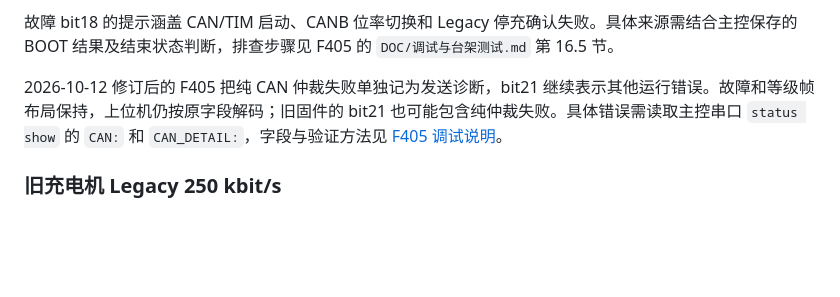
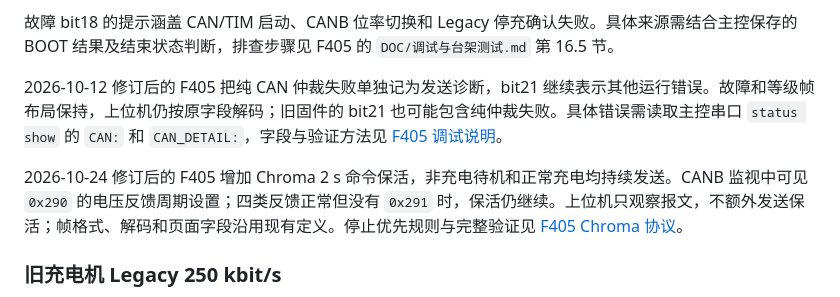
Before and after one commit to BITFSAE/can-host, a Markdown page: DOC/CAN上位机与工具使用.md, the part around the change. GitHub-like rendering; blank space fills up the shorter version.

```diff
--- a/DOC/CAN上位机与工具使用.md
+++ b/DOC/CAN上位机与工具使用.md
@@ -62,6 +62,8 @@ CAN1 `0x186950F4` 结束状态版本 2 用于 Chroma 和 Legacy，满充确认
 故障 bit18 的提示涵盖 CAN/TIM 启动、CANB 位率切换和 Legacy 停充确认失败。具体来源需结合主控保存的 BOOT 结果及结束状态判断，排查步骤见 F405 的 `DOC/调试与台架测试.md` 第 16.5 节。
 
 2026-10-12 修订后的 F405 把纯 CAN 仲裁失败单独记为发送诊断，bit21 继续表示其他运行错误。故障和等级帧布局保持，上位机仍按原字段解码；旧固件的 bit21 也可能包含纯仲裁失败。具体错误需读取主控串口 `status show` 的 `CAN:` 和 `CAN_DETAIL:`，字段与验证方法见 [F405 调试说明](../../BMS_MASTER_F405/DOC/调试与台架测试.md#165-canflash-和风扇)。
+
+2026-10-24 修订后的 F405 增加 Chroma 2 s 命令保活，非充电待机和正常充电均持续发送。CANB 监视中可见 `0x290` 的电压反馈周期设置；四类反馈正常但没有 `0x291` 时，保活仍继续。上位机只观察报文，不额外发送保活；帧格式、解码和页面字段沿用现有定义。停止优先规则与完整验证见 [F405 Chroma 协议](../../BMS_MASTER_F405/DOC/CAN通信协议.md#92-chroma)。
 
 ### 旧充电机 Legacy 250 kbit/s
 
```
Also changed, not shown: todo.md (+6 -0 lines).
